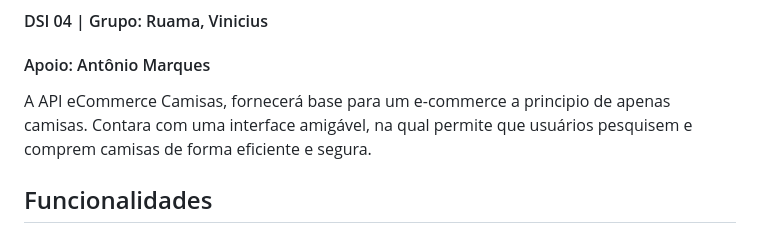
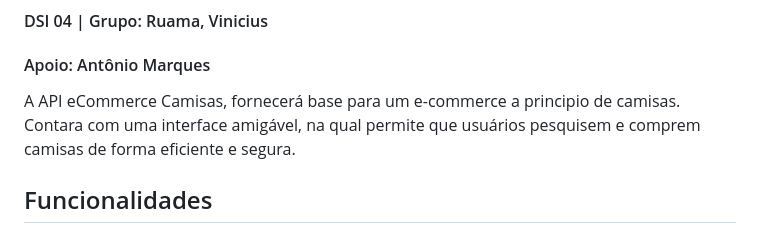
Before and after one commit to AntonioLemos316/my-Project, a Markdown page: README.MD, the part around the change. GitHub-like rendering.

Commit message:
Update README.MD
att

```diff
--- a/README.MD
+++ b/README.MD
@@ -2,7 +2,7 @@
 
 #### DSI 04 | Grupo: Ruama, Vinicius
 #### Apoio: Antônio Marques
-A API eCommerce Camisas, fornecerá base para um e-commerce a principio de apenas camisas. Contara com uma interface amigável, na qual permite que usuários pesquisem e comprem camisas de forma eficiente e segura.
+A API eCommerce Camisas, fornecerá base para um e-commerce a principio de camisas. Contara com uma interface amigável, na qual permite que usuários pesquisem e comprem camisas de forma eficiente e segura.
 
 ## Funcionalidades
 
```
